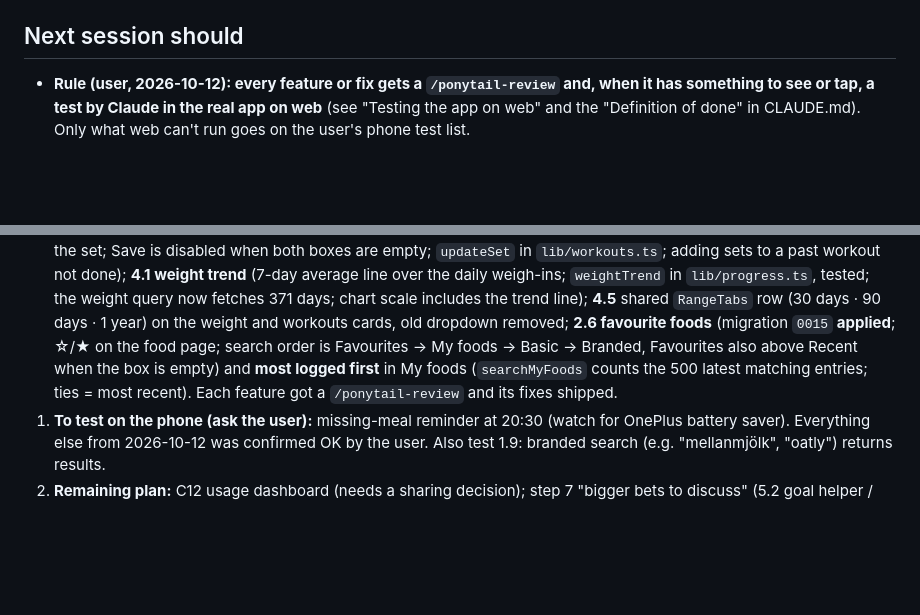
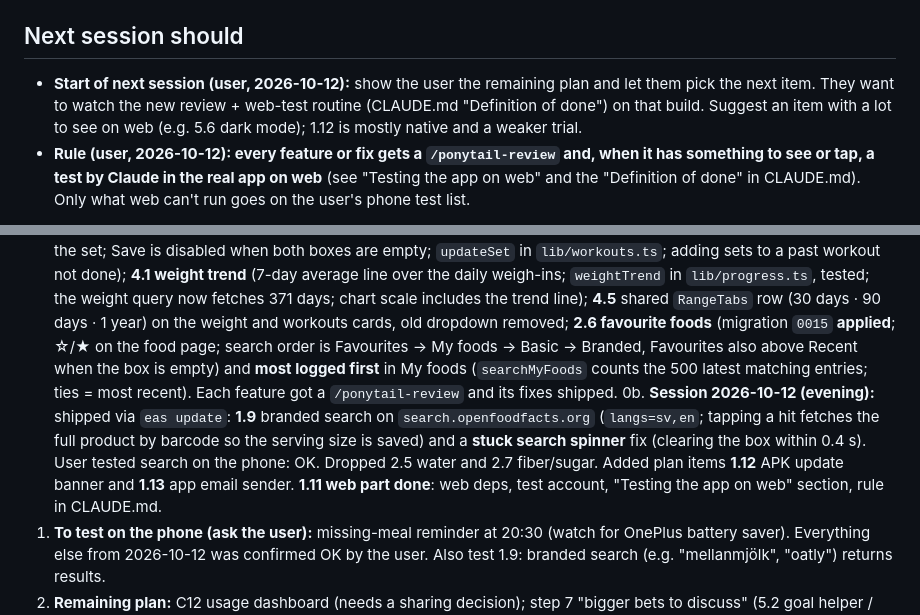
Before and after one commit to jjerner/FitTracker, a Markdown page: HANDOVER.md, 2 parts joined by grey strips. Rendered like a GitHub page; blank space fills up the shorter version.

Commit message:
Handover: session 2026-10-12 evening
Co-Authored-By: Claude Opus 5.5 <noreply@anthropic.com>

```diff
--- a/HANDOVER.md
+++ b/HANDOVER.md
@@ -147,9 +147,11 @@ For any new tables, write new numbered migration files and ask the user to run t
 
 ## Next session should
 
+- **Start of next session (user, 2026-10-12):** show the user the remaining plan and let them pick the next item. They want to watch the new review + web-test routine (CLAUDE.md "Definition of done") on that build. Suggest an item with a lot to see on web (e.g. 5.6 dark mode); 1.12 is mostly native and a weaker trial.
 - **Rule (user, 2026-10-12): every feature or fix gets a `/ponytail-review` and, when it has something to see or tap, a test by Claude in the real app on web** (see "Testing the app on web" and the "Definition of done" in CLAUDE.md). Only what web can't run goes on the user's phone test list.
 0. **Session 2026-10-12 shipped (all via `eas update`, preview channel; NOT yet tested on the phone — ask the user):** audit follow-ups A1 (migration `0014` **applied**), A3, A6 (A2 accepted as a risk, A4 skipped); C8 missing-meal reminder (20:30, offline-safe); C10 program gallery (Upper/Lower, Push/Pull/Legs); `saveTemplate` now removes a half-saved new routine. C9 is parked. Last commit before this handover: see `git log`.
 0a. **Session 2026-10-12 (later), all shipped via `eas update`:** user confirmed on the phone: "Could not delete" alert, program gallery, Workouts range buttons (4.5). Shipped: **1.5 edit past workouts** (tap a set on the workout summary → edit kg/reps or min/km, or delete the set; Save is disabled when both boxes are empty; `updateSet` in `lib/workouts.ts`; adding sets to a past workout not done); **4.1 weight trend** (7-day average line over the daily weigh-ins; `weightTrend` in `lib/progress.ts`, tested; the weight query now fetches 371 days; chart scale includes the trend line); **4.5** shared `RangeTabs` row (30 days · 90 days · 1 year) on the weight and workouts cards, old dropdown removed; **2.6 favourite foods** (migration `0015` **applied**; ☆/★ on the food page; search order is Favourites → My foods → Basic → Branded, Favourites also above Recent when the box is empty) and **most logged first** in My foods (`searchMyFoods` counts the 500 latest matching entries; ties = most recent). Each feature got a `/ponytail-review` and its fixes shipped.
+0b. **Session 2026-10-12 (evening):** shipped via `eas update`: **1.9** branded search on `search.openfoodfacts.org` (`langs=sv,en`; tapping a hit fetches the full product by barcode so the serving size is saved) and a **stuck search spinner** fix (clearing the box within 0.4 s). User tested search on the phone: OK. Dropped 2.5 water and 2.7 fiber/sugar. Added plan items **1.12** APK update banner and **1.13** app email sender. **1.11 web part done**: web deps, test account, "Testing the app on web" section, rule in CLAUDE.md.
 1. **To test on the phone (ask the user):** missing-meal reminder at 20:30 (watch for OnePlus battery saver). Everything else from 2026-10-12 was confirmed OK by the user. Also test 1.9: branded search (e.g. "mellanmjölk", "oatly") returns results.
 2. **Remaining plan:** C12 usage dashboard (needs a sharing decision); step 7 "bigger bets to discuss" (5.2 goal helper / 2.9 adaptive goal, 2.8 AI logging); **1.11 testing strategy (Claude tests the real app itself; decide web vs emulator first)**; **1.12 APK update banner for testers** (do before the next 🔁 build, so it ships in it); **1.13 app emails from an app address, not the personal Gmail** (decide Gmail vs email service + domain); smaller items: 1.10 email-verification code, 5.6 dark mode (theme groundwork done). B5 Withings is deliberately later. Migration workflow for 🗄 items: write `0016_*.sql`, ask the user to paste it into Supabase **before** shipping the JS.
 2b. **When the current plan is done (user's request, 2026-10-12):** run a full audit of the whole app (`/ponytail-audit`), then make a plan for a release to the **App Store and Google Play**. Things that plan must cover at least: store accounts (Apple developer + Play Console), iOS build (never built so far), production EAS profile/channel, privacy policy + data-safety forms (the app stores food/weight/workout data), account deletion in-app (required by both stores), the Gmail SMTP and Site URL items under "On hold", A2 (shared OFF cache) since strangers would use it, and C12 if usage stats are wanted.
```
